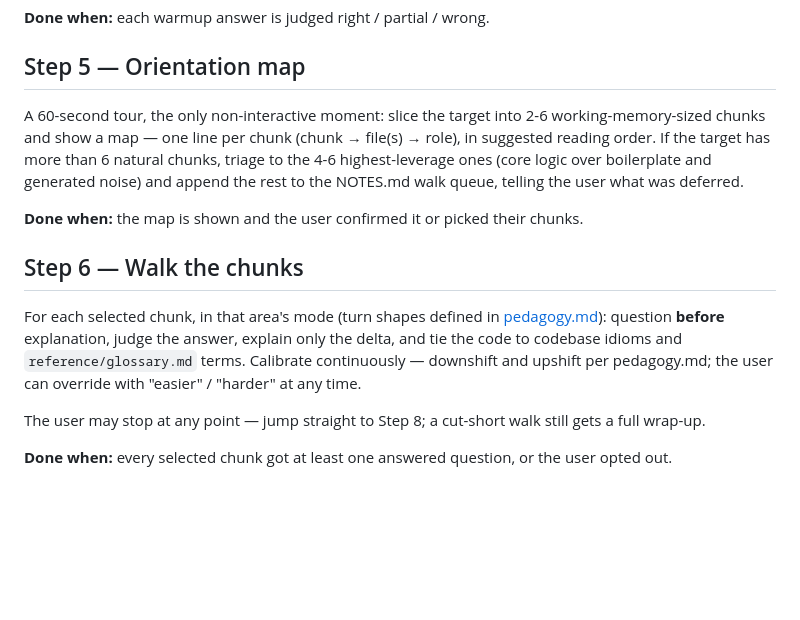
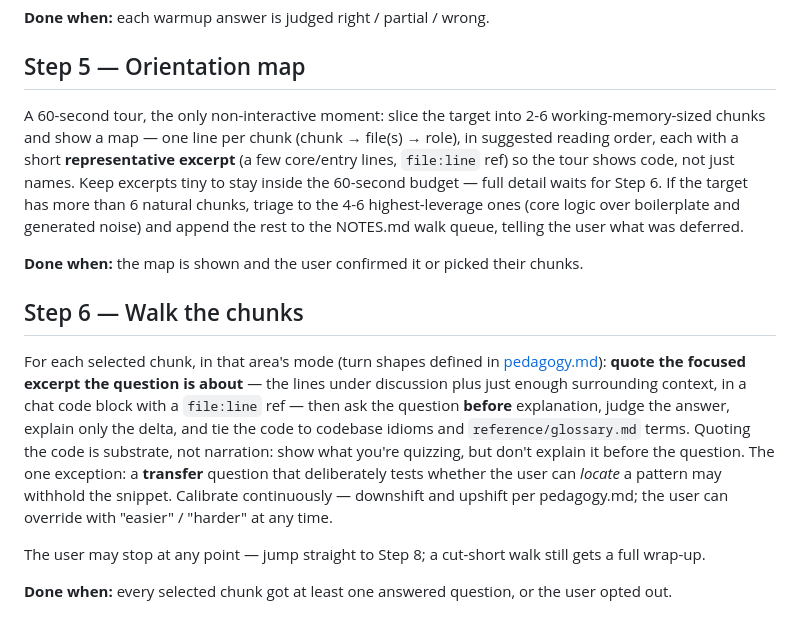
Before and after one commit to healthier-vitamins/agentic-grimoire, a Markdown page: skills/codewalk/SKILL.md, the part around the change. GitHub-like rendering; blank space fills up the shorter version.

Commit message:
feat(codewalk): quote code excerpts alongside quiz questions
Tours and walk steps named chunks but showed no code, forcing the learner to hunt for the lines a question targeted. Quote the focused excerpt with a file:line ref so the code is read in place — kept distinct from narration, which explains before the user has answered.

```diff
--- a/skills/codewalk/SKILL.md
+++ b/skills/codewalk/SKILL.md
@@ -46,13 +46,13 @@ Skip on the first session. Ask 1-3 questions drawn from the oldest or `shaky` ac
 
 ## Step 5 — Orientation map
 
-A 60-second tour, the only non-interactive moment: slice the target into 2-6 working-memory-sized chunks and show a map — one line per chunk (chunk → file(s) → role), in suggested reading order. If the target has more than 6 natural chunks, triage to the 4-6 highest-leverage ones (core logic over boilerplate and generated noise) and append the rest to the NOTES.md walk queue, telling the user what was deferred.
+A 60-second tour, the only non-interactive moment: slice the target into 2-6 working-memory-sized chunks and show a map — one line per chunk (chunk → file(s) → role), in suggested reading order, each with a short **representative excerpt** (a few core/entry lines, `file:line` ref) so the tour shows code, not just names. Keep excerpts tiny to stay inside the 60-second budget — full detail waits for Step 6. If the target has more than 6 natural chunks, triage to the 4-6 highest-leverage ones (core logic over boilerplate and generated noise) and append the rest to the NOTES.md walk queue, telling the user what was deferred.
 
 **Done when:** the map is shown and the user confirmed it or picked their chunks.
 
 ## Step 6 — Walk the chunks
 
-For each selected chunk, in that area's mode (turn shapes defined in [pedagogy.md](references/pedagogy.md)): question **before** explanation, judge the answer, explain only the delta, and tie the code to codebase idioms and `reference/glossary.md` terms. Calibrate continuously — downshift and upshift per pedagogy.md; the user can override with "easier" / "harder" at any time.
+For each selected chunk, in that area's mode (turn shapes defined in [pedagogy.md](references/pedagogy.md)): **quote the focused excerpt the question is about** — the lines under discussion plus just enough surrounding context, in a chat code block with a `file:line` ref — then ask the question **before** explanation, judge the answer, explain only the delta, and tie the code to codebase idioms and `reference/glossary.md` terms. Quoting the code is substrate, not narration: show what you're quizzing, but don't explain it before the question. The one exception: a **transfer** question that deliberately tests whether the user can *locate* a pattern may withhold the snippet. Calibrate continuously — downshift and upshift per pedagogy.md; the user can override with "easier" / "harder" at any time.
 
 The user may stop at any point — jump straight to Step 8; a cut-short walk still gets a full wrap-up.
 
```
Also changed, not shown: 1 other file.
